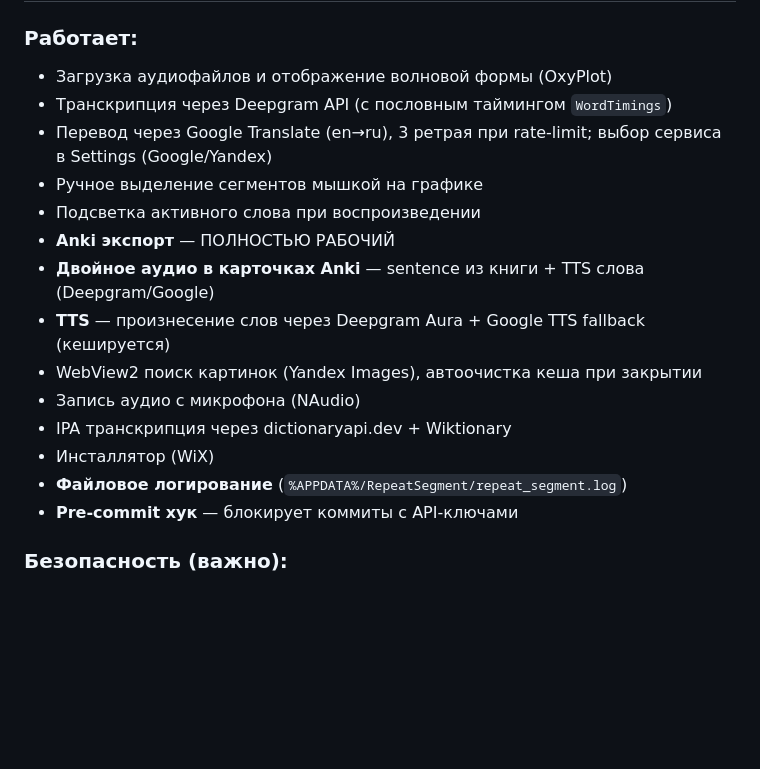
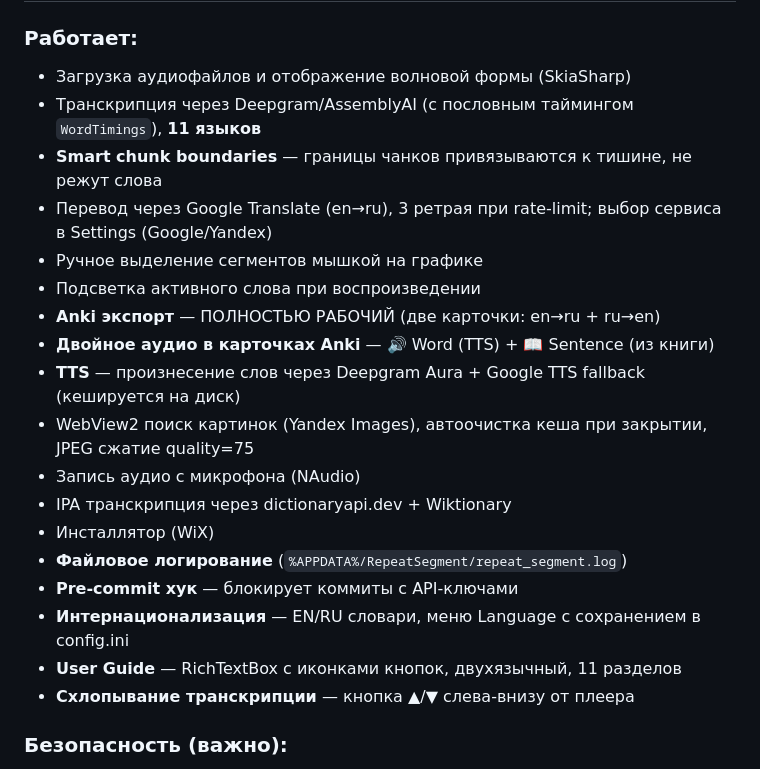
Before and after one commit to Gusev-Sergey/RepeatSegment, a Markdown page: RESUME_FOR_NEW_CHAT.md, the part around one of its changes. Drawn GitHub-style; blank space fills up the shorter version.

```diff
--- a/RESUME_FOR_NEW_CHAT.md
+++ b/RESUME_FOR_NEW_CHAT.md
@@ -11,19 +11,23 @@
 
 ### Работает:
-- Загрузка аудиофайлов и отображение волновой формы (OxyPlot)
-- Транскрипция через Deepgram API (с пословным таймингом `WordTimings`)
+- Загрузка аудиофайлов и отображение волновой формы (SkiaSharp)
+- Транскрипция через Deepgram/AssemblyAI (с пословным таймингом `WordTimings`), **11 языков**
+- **Smart chunk boundaries** — границы чанков привязываются к тишине, не режут слова
 - Перевод через Google Translate (en→ru), 3 ретрая при rate-limit; выбор сервиса в Settings (Google/Yandex)
 - Ручное выделение сегментов мышкой на графике
 - Подсветка активного слова при воспроизведении
-- **Anki экспорт** — ПОЛНОСТЬЮ РАБОЧИЙ
-- **Двойное аудио в карточках Anki** — sentence из книги + TTS слова (Deepgram/Google)
-- **TTS** — произнесение слов через Deepgram Aura + Google TTS fallback (кешируется)
-- WebView2 поиск картинок (Yandex Images), автоочистка кеша при закрытии
+- **Anki экспорт** — ПОЛНОСТЬЮ РАБОЧИЙ (две карточки: en→ru + ru→en)
+- **Двойное аудио в карточках Anki** — 🔊 Word (TTS) + 📖 Sentence (из книги)
+- **TTS** — произнесение слов через Deepgram Aura + Google TTS fallback (кешируется на диск)
+- WebView2 поиск картинок (Yandex Images), автоочистка кеша при закрытии, JPEG сжатие quality=75
 - Запись аудио с микрофона (NAudio)
 - IPA транскрипция через dictionaryapi.dev + Wiktionary
 - Инсталлятор (WiX)
 - **Файловое логирование** (`%APPDATA%/RepeatSegment/repeat_segment.log`)
 - **Pre-commit хук** — блокирует коммиты с API-ключами
+- **Интернационализация** — EN/RU словари, меню Language с сохранением в config.ini
+- **User Guide** — RichTextBox с иконками кнопок, двухязычный, 11 разделов
+- **Схлопывание транскрипции** — кнопка ▲/▼ слева-внизу от плеера
 
 ### Безопасность (важно):
 - Ключи в `config.template.ini` заменены на `YOUR_*` плейсхолдеры
```
Also changed, not shown: other parts of RESUME_FOR_NEW_CHAT.md (+29 -4 lines).
